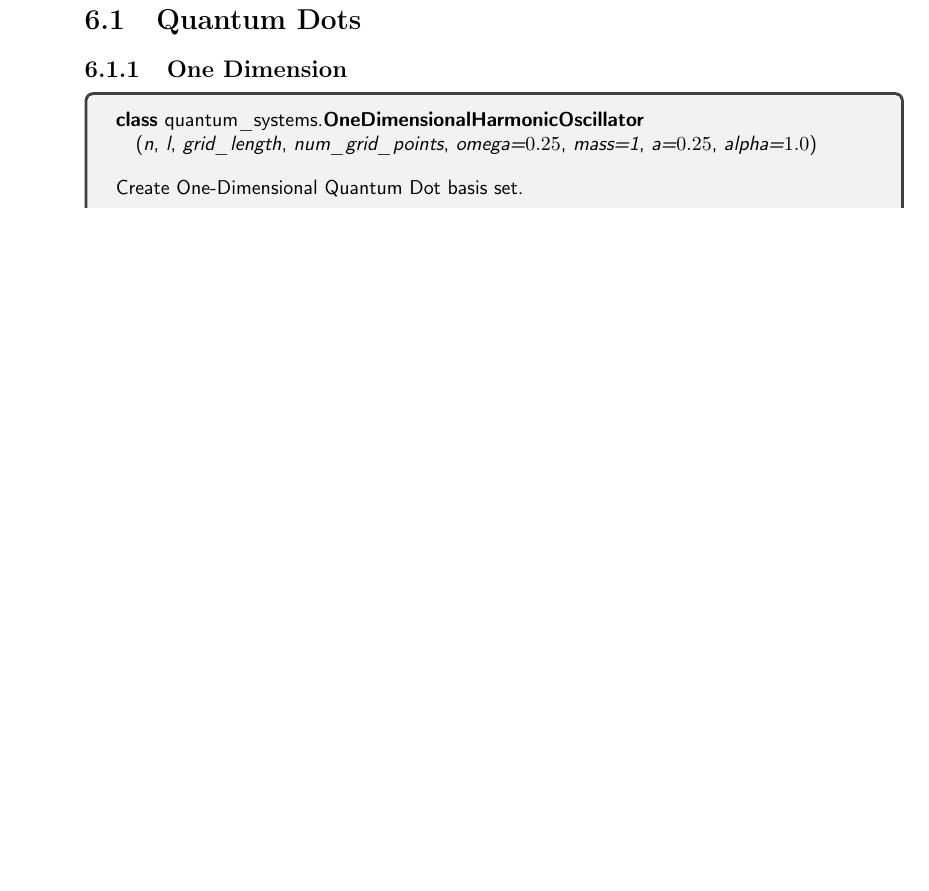
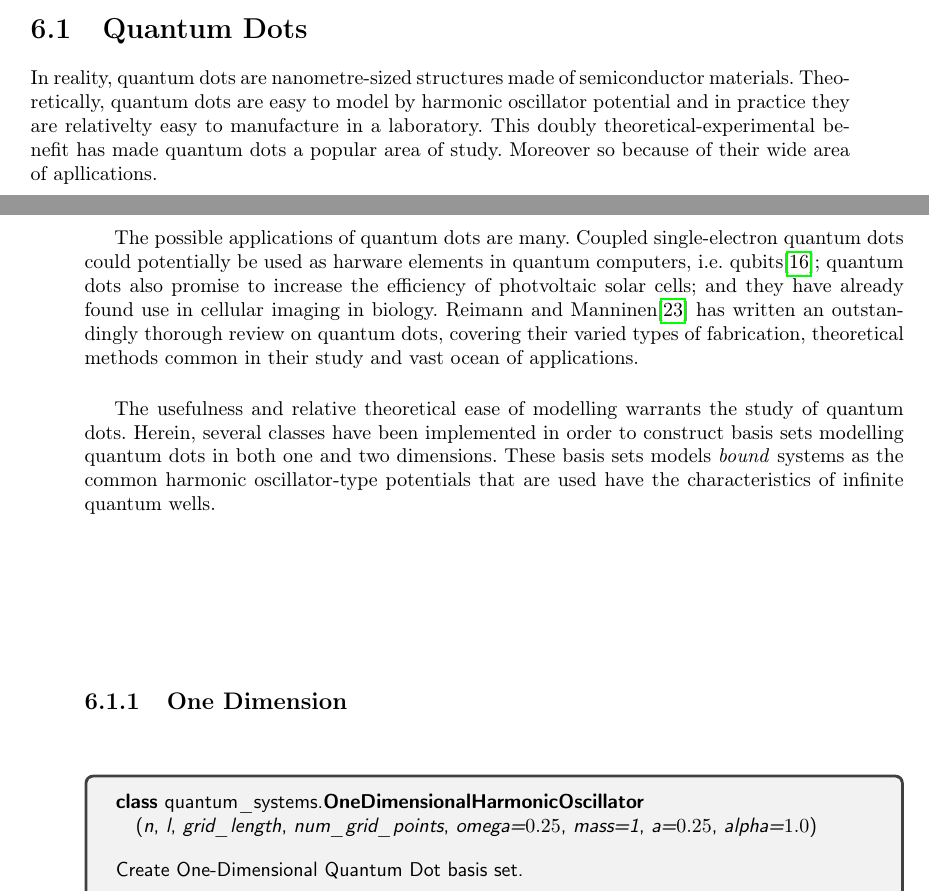
Before and after one commit to gregwinther/taifun, a LaTeX thesis (main.tex, which reads implementation/quantum_systems.tex): part of page 50 of 62 before the commit and two parts of pages 49 and 50 of 64 after it, the two joined at a grey line, cut so that both start at the same text, the shorter picture padded with empty space. Compiled offline with pdfLaTeX.

Commit message:
Add more on quantum dots.

```diff
--- a/implementation/quantum_systems.tex
+++ b/implementation/quantum_systems.tex
@@ -40,3 +40,22 @@ conda activate quantum-systems
 
 \section{Quantum Dots}
 
+In reality, quantum dots are nanometre-sized structures made of semiconductor materials.
+Theoretically, quantum dots are easy to model by harmonic oscillator potential and in practice
+they are relativelty easy to manufacture in a laboratory. This doubly
+theoretical-experimental benefit has made quantum dots a popular area of study. Moreover so
+because of their wide area of apllications.
+
+The possible applications of quantum dots are many. Coupled single-electron quantum dots
+could potentially be used as harware elements in quantum computers, i.e.
+qubits\cite{loss1998quantum}; quantum dots also promise to increase the efficiency of
+photvoltaic solar cells; and they have already found use in cellular imaging in biology.
+Reimann and Manninen\cite{reimann2002electronic} has written an outstandingly
+thorough review on quantum dots, covering their varied types of fabrication, theoretical
+methods common in their study and vast ocean of applications.
+
+The usefulness and relative theoretical ease of modelling warrants the study of quantum dots.
+Herein, several classes have been implemented in order to construct basis sets modelling
+quantum dots in both one and two dimensions. These basis sets models \emph{bound} systems
+as the common harmonic oscillator-type potentials that are used have the characteristics of
+infinite quantum wells.
```
Also changed, not shown: references.bib (+22 -0 lines), main.pdf, implementation/quantum_systems.tex (5 more changed lines).
